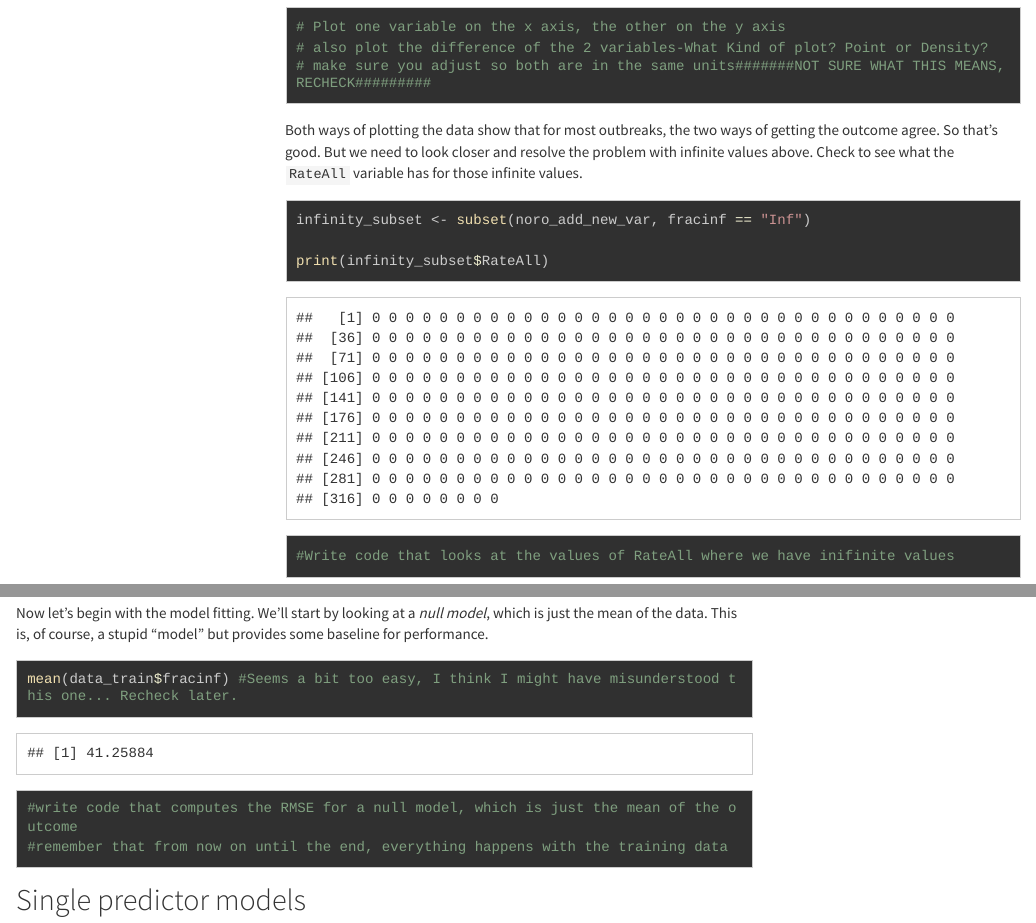
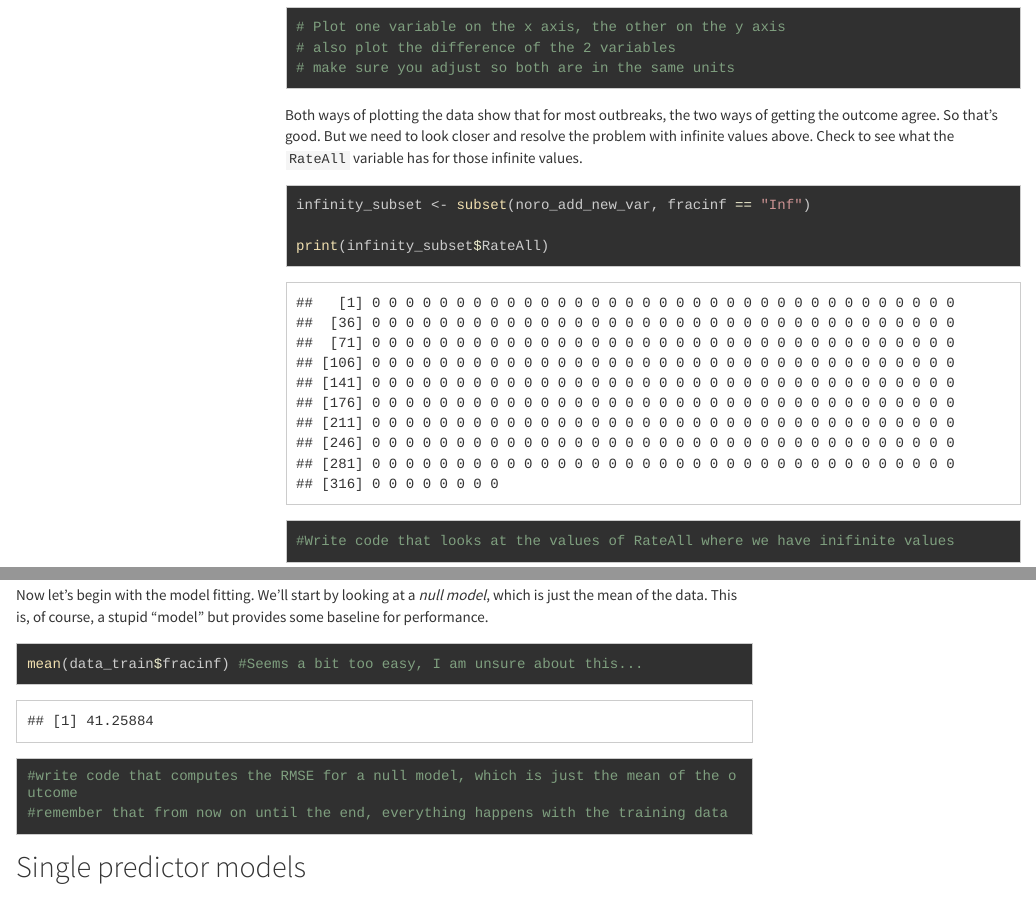
Before and after one commit to MeganSarah/William-Norfolk-Data-Analysis, an R Markdown document (Continuous_Outcome_Analysis.Rmd): the page in a window 1100 px wide, from 9350 px down, and a second part further down, joined at a grey line. The pictures show the output file Continuous_Outcome_Analysis.html that the author committed with the source, opened offline; library style sheets and scripts come from the installed R packages; menus at the side of the page are left out; long lines of code are wrapped.

Commit message:
Small Edits

````diff
--- a/Continuous_Outcome_Analysis.Rmd
+++ b/Continuous_Outcome_Analysis.Rmd
@@ -115,8 +115,8 @@ noro_add_new_var %>% ggplot(aes(x = fracinf, y = RateAll)) + geom_point()
 noro_add_new_var %>% ggplot(aes(x = RateAll - fracinf, y = fracinf)) + geom_point()
 
 # Plot one variable on the x axis, the other on the y axis
-# also plot the difference of the 2 variables-What Kind of plot? Point or Density?
-# make sure you adjust so both are in the same units#######NOT SURE WHAT THIS MEANS, RECHECK#########
+# also plot the difference of the 2 variables
+# make sure you adjust so both are in the same units
 ```
 
 Both ways of plotting the data show that for most outbreaks, the two ways of getting the outcome agree. So that's good. But we need to look closer and resolve the problem with infinite values above. Check to see what the `RateAll` variable has for those infinite values.
@@ -417,7 +417,7 @@ Now let's begin with the model fitting. We'll start by looking at a _null model_
 
 ```{r clean-na}
 
-mean(data_train$fracinf) #Seems a bit too easy, I think I might have misunderstood this one... Recheck later.
+mean(data_train$fracinf) #Seems a bit too easy, I am unsure about this...
 
 #write code that computes the RMSE for a null model, which is just the mean of the outcome
 #remember that from now on until the end, everything happens with the training data
````
Also changed, not shown: Continuous_Outcome_Analysis.html, 1 other file.
